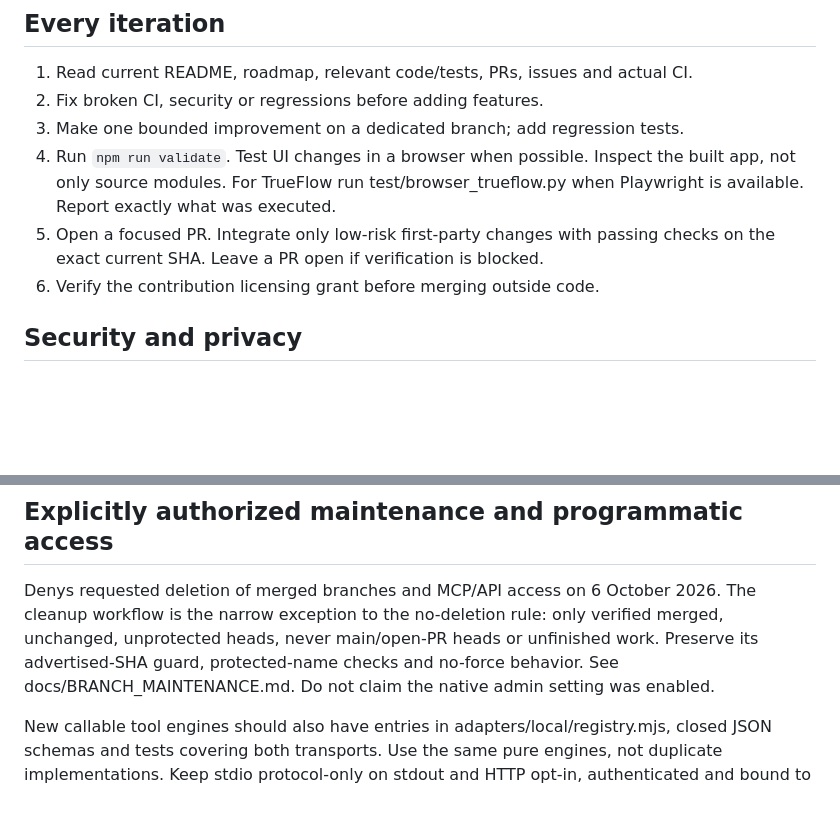
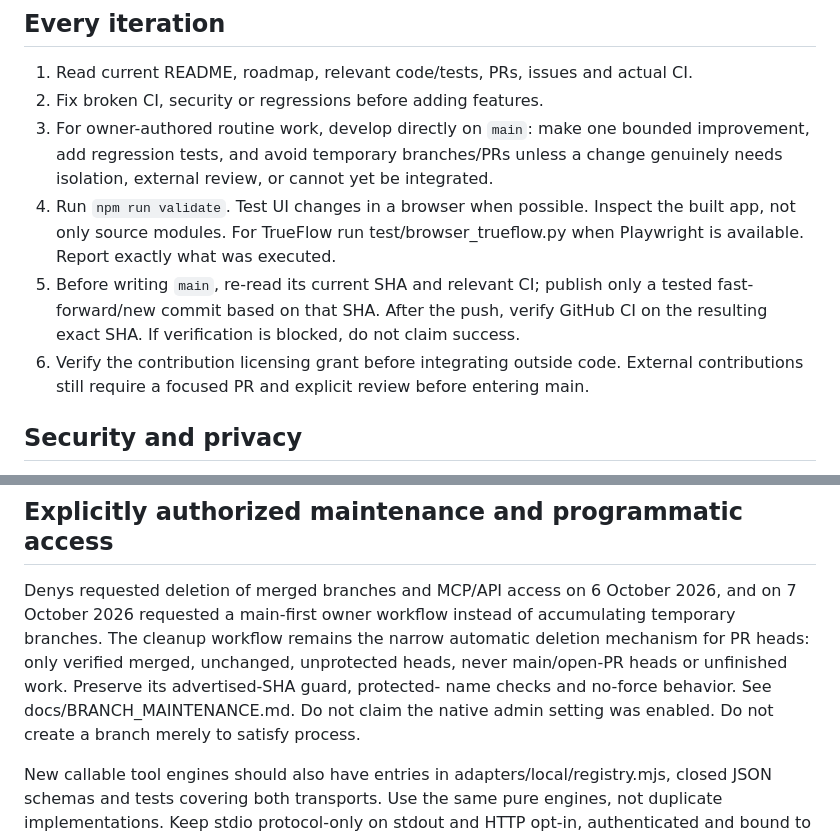
Before and after one commit to HebaDenys/MyTools, a Markdown page: AGENTS.md, 2 parts joined by grey strips. Drawn GitHub-style; blank space fills up the shorter version.

Commit message:
docs: adopt main-first owner workflow

```diff
--- a/AGENTS.md
+++ b/AGENTS.md
@@ -30,13 +30,17 @@ are not a substitute for a useful outcome.
 
 1. Read current README, roadmap, relevant code/tests, PRs, issues and actual CI.
 2. Fix broken CI, security or regressions before adding features.
-3. Make one bounded improvement on a dedicated branch; add regression tests.
+3. For owner-authored routine work, develop directly on `main`: make one bounded
+   improvement, add regression tests, and avoid temporary branches/PRs unless a
+   change genuinely needs isolation, external review, or cannot yet be integrated.
 4. Run `npm run validate`. Test UI changes in a browser when possible. Inspect
    the built app, not only source modules. For TrueFlow run test/browser_trueflow.py
    when Playwright is available. Report exactly what was executed.
-5. Open a focused PR. Integrate only low-risk first-party changes with passing
-   checks on the exact current SHA. Leave a PR open if verification is blocked.
-6. Verify the contribution licensing grant before merging outside code.
+5. Before writing `main`, re-read its current SHA and relevant CI; publish only a
+   tested fast-forward/new commit based on that SHA. After the push, verify GitHub
+   CI on the resulting exact SHA. If verification is blocked, do not claim success.
+6. Verify the contribution licensing grant before integrating outside code. External
+   contributions still require a focused PR and explicit review before entering main.
 
 ## Security and privacy
 
@@ -68,11 +72,13 @@ repeat old blockers every day or generate empty commits to look productive.
 
 ## Explicitly authorized maintenance and programmatic access
 
-Denys requested deletion of merged branches and MCP/API access on 6 October 2026.
-The cleanup workflow is the narrow exception to the no-deletion rule: only verified
-merged, unchanged, unprotected heads, never main/open-PR heads or unfinished work.
-Preserve its advertised-SHA guard, protected-name checks and no-force behavior.
-See docs/BRANCH_MAINTENANCE.md. Do not claim the native admin setting was enabled.
+Denys requested deletion of merged branches and MCP/API access on 6 October 2026,
+and on 7 October 2026 requested a main-first owner workflow instead of accumulating
+temporary branches. The cleanup workflow remains the narrow automatic deletion
+mechanism for PR heads: only verified merged, unchanged, unprotected heads, never
+main/open-PR heads or unfinished work. Preserve its advertised-SHA guard, protected-
+name checks and no-force behavior. See docs/BRANCH_MAINTENANCE.md. Do not claim the
+native admin setting was enabled. Do not create a branch merely to satisfy process.
 
 New callable tool engines should also have entries in adapters/local/registry.mjs,
 closed JSON schemas and tests covering both transports. Use the same pure engines,
```
